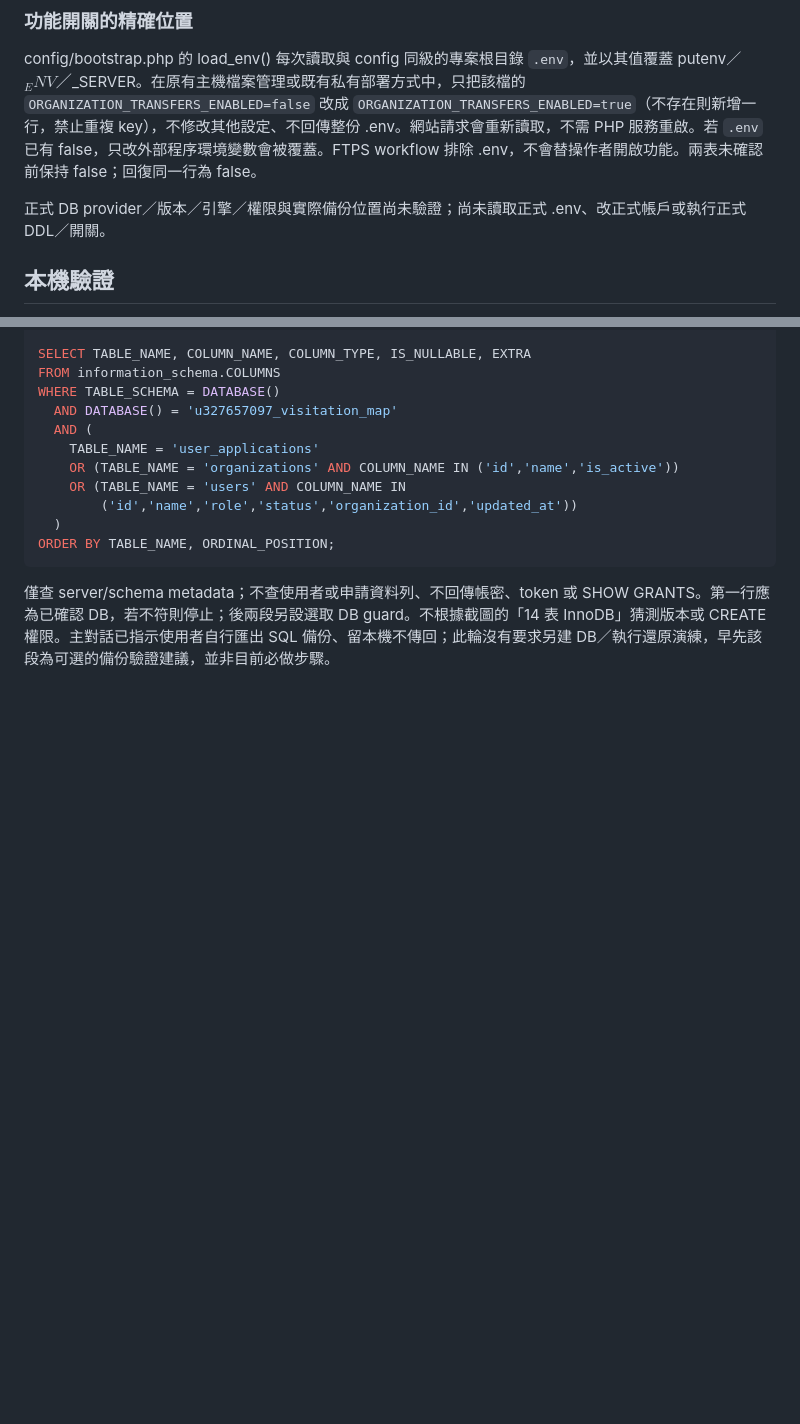
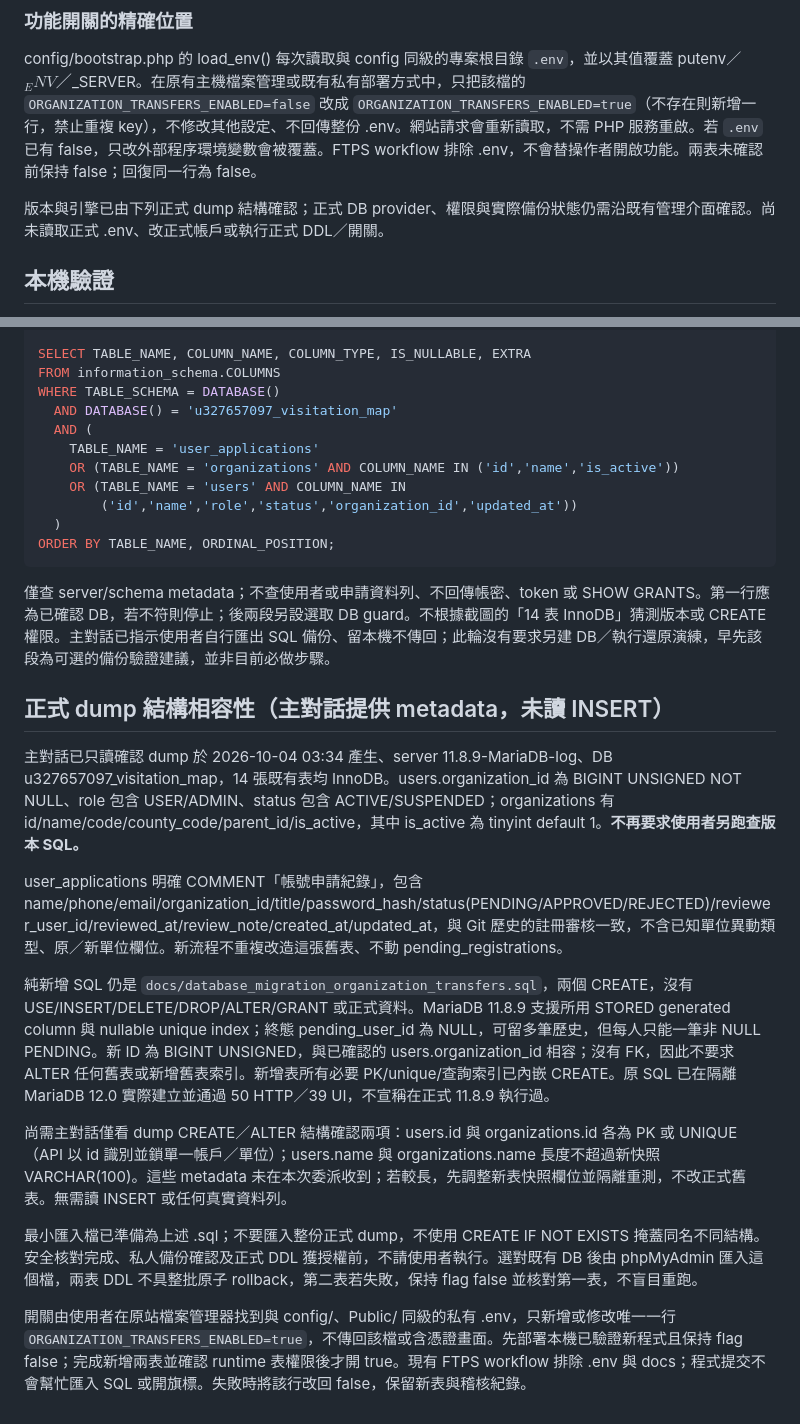
Before and after one commit to ringotom1980/visitation_map_web, a Markdown page: docs/organization_transfers_rollout.md, 2 parts joined by grey strips. Rendered like a GitHub page; blank space fills up the shorter version.

Commit message:
Validate additive transfer migration against reported production schema

````diff
--- a/docs/organization_transfers_rollout.md
+++ b/docs/organization_transfers_rollout.md
@@ -64,7 +64,7 @@ php -r 'require "config/db.php"; $p=db(); echo json_encode($p->query("SELECT DAT
 
 config/bootstrap.php 的 load_env() 每次讀取與 config 同級的專案根目錄 `.env`，並以其值覆蓋 putenv／$_ENV／$_SERVER。在原有主機檔案管理或既有私有部署方式中，只把該檔的 `ORGANIZATION_TRANSFERS_ENABLED=false` 改成 `ORGANIZATION_TRANSFERS_ENABLED=true`（不存在則新增一行，禁止重複 key），不修改其他設定、不回傳整份 .env。網站請求會重新讀取，不需 PHP 服務重啟。若 `.env` 已有 false，只改外部程序環境變數會被覆蓋。FTPS workflow 排除 .env，不會替操作者開啟功能。兩表未確認前保持 false；回復同一行為 false。
 
-正式 DB provider／版本／引擎／權限與實際備份位置尚未驗證；尚未讀取正式 .env、改正式帳戶或執行正式 DDL／開關。
+版本與引擎已由下列正式 dump 結構確認；正式 DB provider、權限與實際備份狀態仍需沿既有管理介面確認。尚未讀取正式 .env、改正式帳戶或執行正式 DDL／開關。
 
 ## 本機驗證
 
@@ -111,3 +111,18 @@ ORDER BY TABLE_NAME, ORDINAL_POSITION;
 ```
 
 僅查 server/schema metadata；不查使用者或申請資料列、不回傳帳密、token 或 SHOW GRANTS。第一行應為已確認 DB，若不符則停止；後兩段另設選取 DB guard。不根據截圖的「14 表 InnoDB」猜測版本或 CREATE 權限。主對話已指示使用者自行匯出 SQL 備份、留本機不傳回；此輪沒有要求另建 DB／執行還原演練，早先該段為可選的備份驗證建議，並非目前必做步驟。
+
+
+## 正式 dump 結構相容性（主對話提供 metadata，未讀 INSERT）
+
+主對話已只讀確認 dump 於 2026-10-04 03:34 產生、server 11.8.9-MariaDB-log、DB u327657097_visitation_map，14 張既有表均 InnoDB。users.organization_id 為 BIGINT UNSIGNED NOT NULL、role 包含 USER/ADMIN、status 包含 ACTIVE/SUSPENDED；organizations 有 id/name/code/county_code/parent_id/is_active，其中 is_active 為 tinyint default 1。**不再要求使用者另跑查版本 SQL。**
+
+user_applications 明確 COMMENT「帳號申請紀錄」，包含 name/phone/email/organization_id/title/password_hash/status(PENDING/APPROVED/REJECTED)/reviewer_user_id/reviewed_at/review_note/created_at/updated_at，與 Git 歷史的註冊審核一致，不含已知單位異動類型、原／新單位欄位。新流程不重複改造這張舊表、不動 pending_registrations。
+
+純新增 SQL 仍是 `docs/database_migration_organization_transfers.sql`，兩個 CREATE，沒有 USE/INSERT/DELETE/DROP/ALTER/GRANT 或正式資料。MariaDB 11.8.9 支援所用 STORED generated column 與 nullable unique index；終態 pending_user_id 為 NULL，可留多筆歷史，但每人只能一筆非 NULL PENDING。新 ID 為 BIGINT UNSIGNED，與已確認的 users.organization_id 相容；沒有 FK，因此不要求 ALTER 任何舊表或新增舊表索引。新增表所有必要 PK/unique/查詢索引已內嵌 CREATE。原 SQL 已在隔離 MariaDB 12.0 實際建立並通過 50 HTTP／39 UI，不宣稱在正式 11.8.9 執行過。
+
+尚需主對話僅看 dump CREATE／ALTER 結構確認兩項：users.id 與 organizations.id 各為 PK 或 UNIQUE（API 以 id 識別並鎖單一帳戶／單位）；users.name 與 organizations.name 長度不超過新快照 VARCHAR(100)。這些 metadata 未在本次委派收到；若較長，先調整新表快照欄位並隔離重測，不改正式舊表。無需讀 INSERT 或任何真實資料列。
+
+最小匯入檔已準備為上述 .sql；不要匯入整份正式 dump，不使用 CREATE IF NOT EXISTS 掩蓋同名不同結構。安全核對完成、私人備份確認及正式 DDL 獲授權前，不請使用者執行。選對既有 DB 後由 phpMyAdmin 匯入這個檔，兩表 DDL 不具整批原子 rollback，第二表若失敗，保持 flag false 並核對第一表，不盲目重跑。
+
+開關由使用者在原站檔案管理器找到與 config/、Public/ 同級的私有 .env，只新增或修改唯一一行 `ORGANIZATION_TRANSFERS_ENABLED=true`，不傳回該檔或含憑證畫面。先部署本機已驗證新程式且保持 flag false；完成新增兩表並確認 runtime 表權限後才開 true。現有 FTPS workflow 排除 .env 與 docs；程式提交不會幫忙匯入 SQL 或開旗標。失敗時將該行改回 false，保留新表與稽核紀錄。
````
